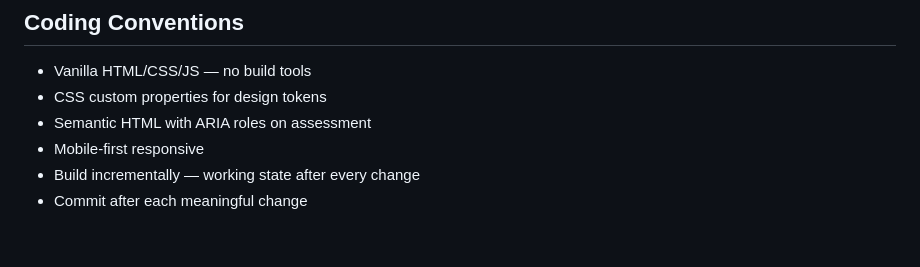
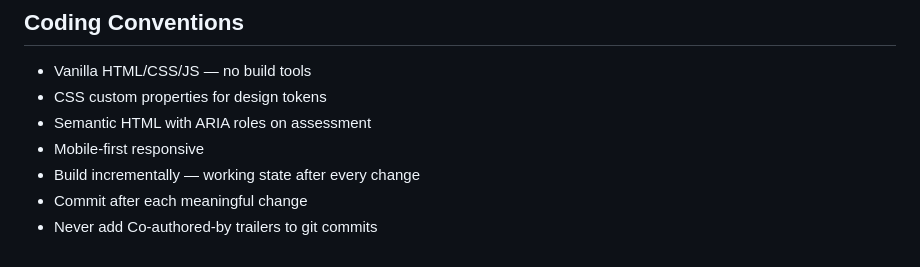
Before and after one commit to Nickjewell-AI/nickjewell-ai, a Markdown page: CLAUDE.md, the part around the change. Drawn GitHub-style.

Commit message:
docs: add no co-authored-by convention to CLAUDE.md

```diff
--- a/CLAUDE.md
+++ b/CLAUDE.md
@@ -88,3 +88,4 @@ Next build: /about/ page — full copy and build reference in project docs (Nick
 - Mobile-first responsive
 - Build incrementally — working state after every change
 - Commit after each meaningful change
+- Never add Co-authored-by trailers to git commits
```
